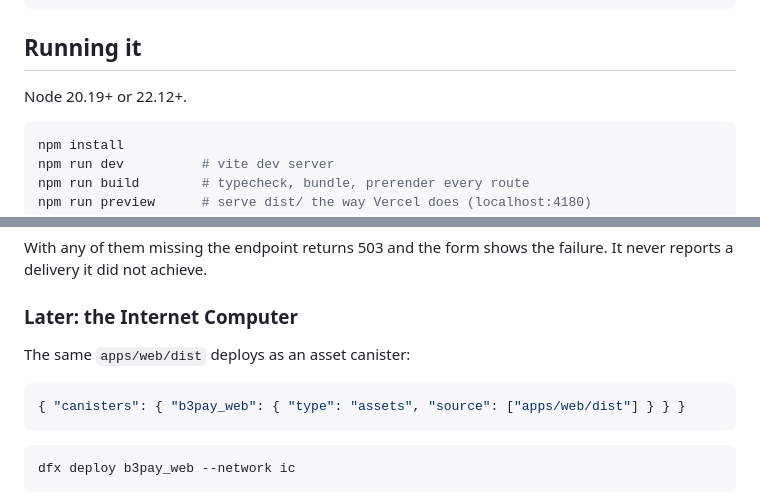
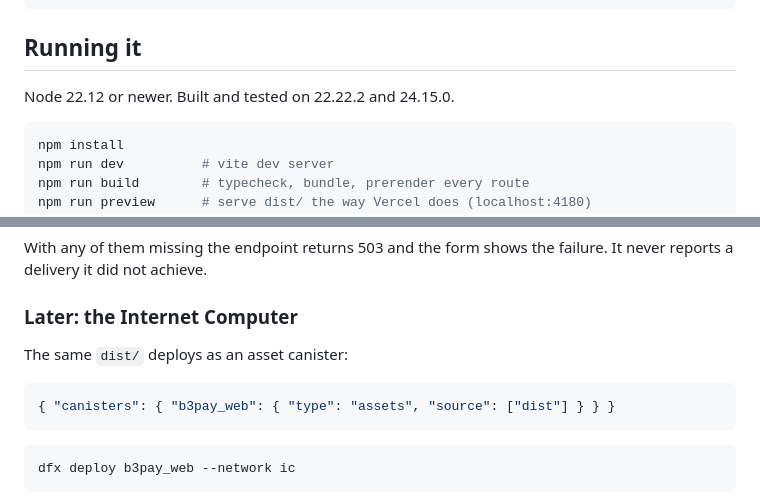
Before and after one commit to B3Pay/b3pay.net, a Markdown page: README.md, 2 parts joined by grey strips. Rendered like a GitHub page.

Commit message:
Fix README paths left behind by the dist move
Co-Authored-By: Claude Opus 5 (1M context) <noreply@anthropic.com>

````diff
--- a/README.md
+++ b/README.md
@@ -16,7 +16,7 @@ design/          the design system, unchanged, as delivered
 
 ## Running it
 
-Node 20.19+ or 22.12+.
+Node 22.12 or newer. Built and tested on 22.22.2 and 24.15.0.
 
 ```bash
 npm install
@@ -98,10 +98,10 @@ failure. It never reports a delivery it did not achieve.
 
 ### Later: the Internet Computer
 
-The same `apps/web/dist` deploys as an asset canister:
+The same `dist/` deploys as an asset canister:
 
 ```json
-{ "canisters": { "b3pay_web": { "type": "assets", "source": ["apps/web/dist"] } } }
+{ "canisters": { "b3pay_web": { "type": "assets", "source": ["dist"] } } }
 ```
 
 ```bash
````
